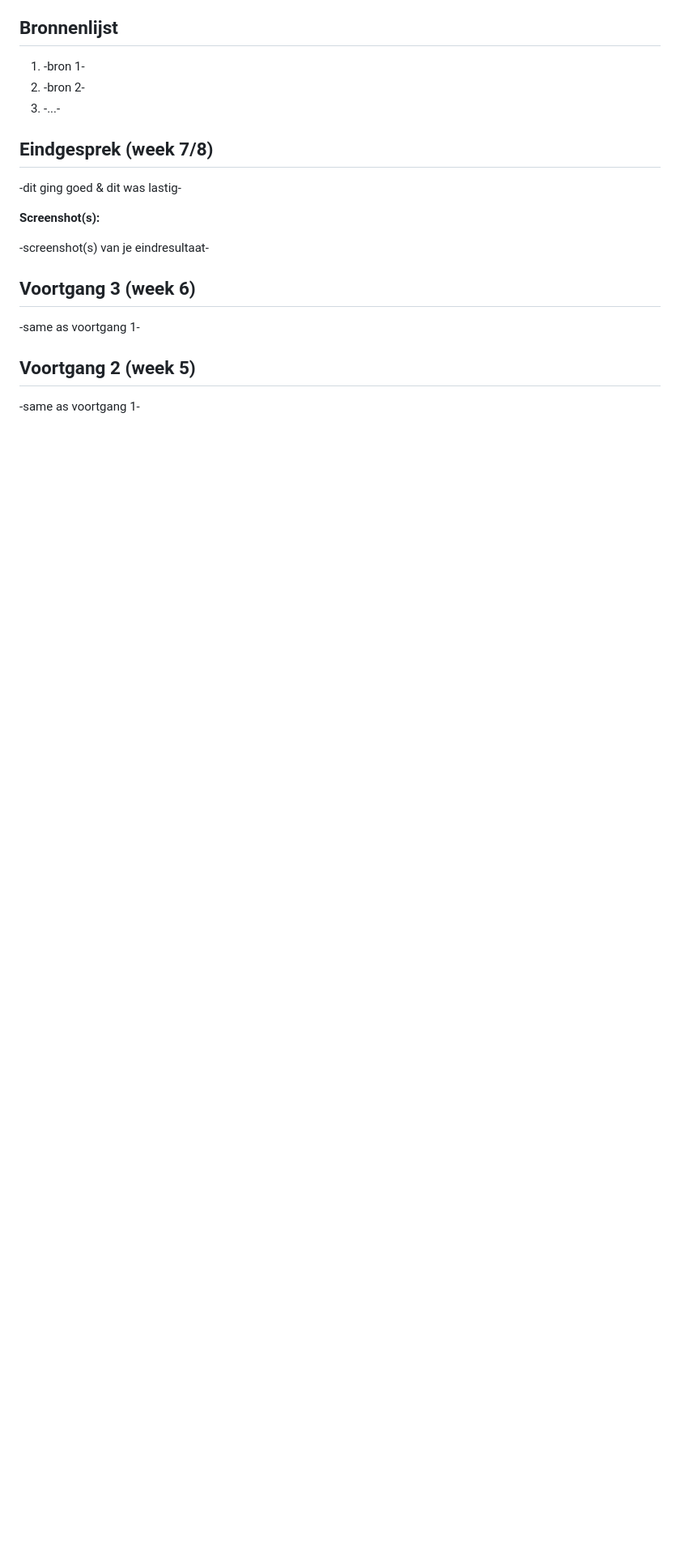
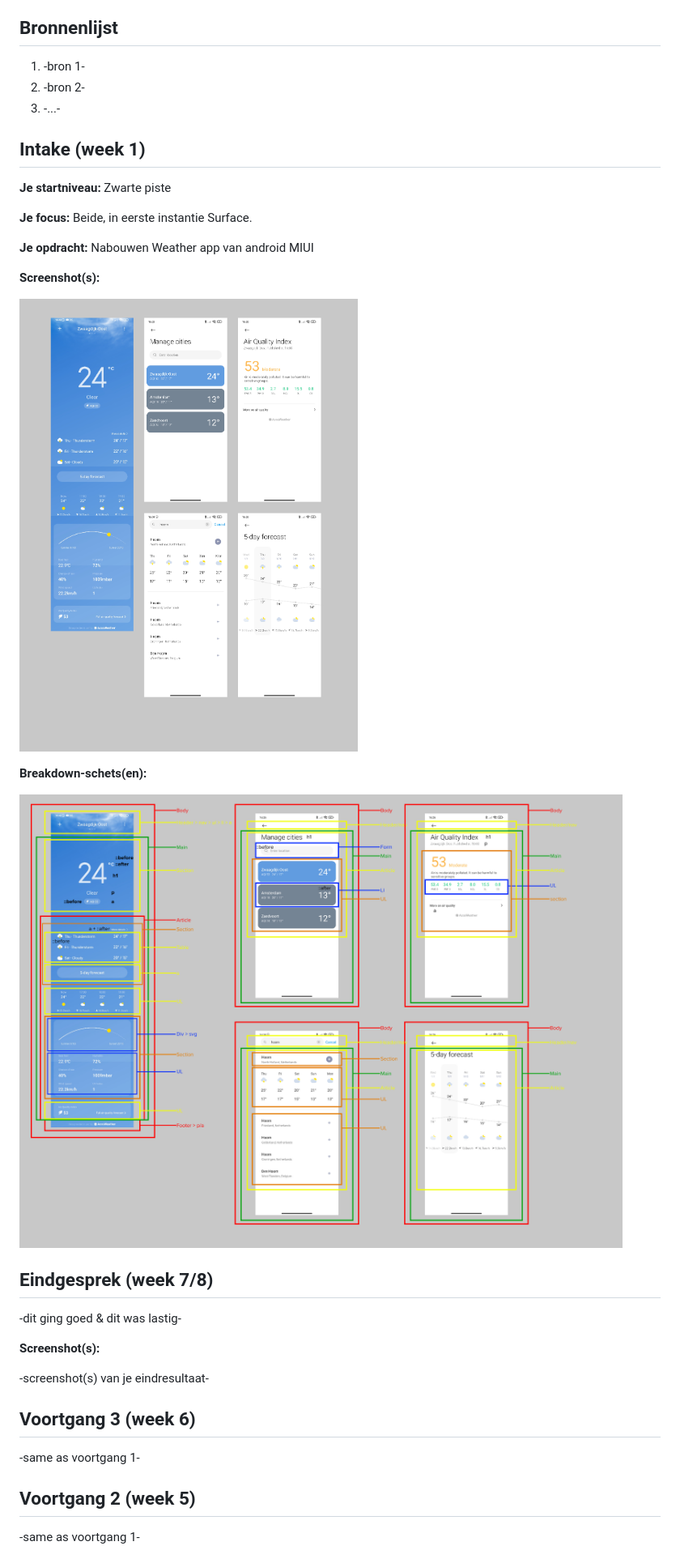
Before and after one commit to sasjakoning/FED-notesApp, a Markdown page: readme.md, the part around the change printed below. Shown: that part at 81% size. GitHub-like rendering; pictures changed too: images/app-screenshot.png (added), images/breakdown-sketches.png (added); blank space fills up the shorter version.

Commit message:
edited readme to include breakdown sketches and changed intake text

```diff
--- a/readme.md
+++ b/readme.md
@@ -9,6 +9,28 @@ Markdown cheat cheet: [Hulp bij het schrijven van Markdown](https://github.com/a
 1. -bron 1-
 2. -bron 2-
 3. -...-
+
+
+
+## Intake (week 1)
+
+**Je startniveau:** Zwarte piste
+
+**Je focus:** Beide, in eerste instantie Surface.
+
+**Je opdracht:** Nabouwen Weather app van android MIUI
+
+**Screenshot(s):**
+
+![screenshot(s) die een goed beeld geven van de website die je gaat maken](images/app-screenshot.png)
+
+**Breakdown-schets(en):**
+
+![-voorlopige breakdownschets(en) van een of beide pagina's van de site die je gaat maken-](images/breakdown-sketches.png)
+
+
+
+
 
 
 
```
Also changed, not shown: other parts of readme.md (+0 -19 lines), images/sketches-design.jpg (deleted), 2 other files.
